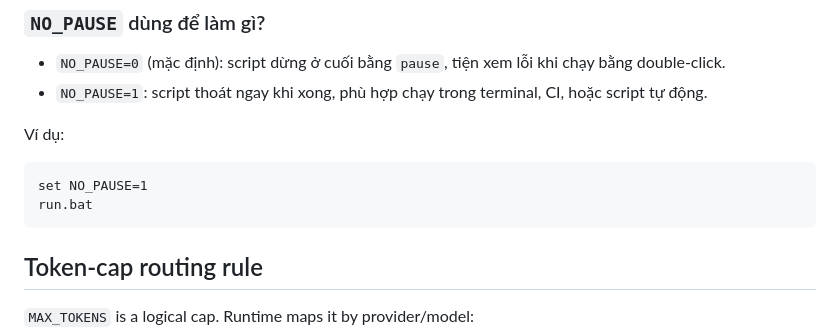
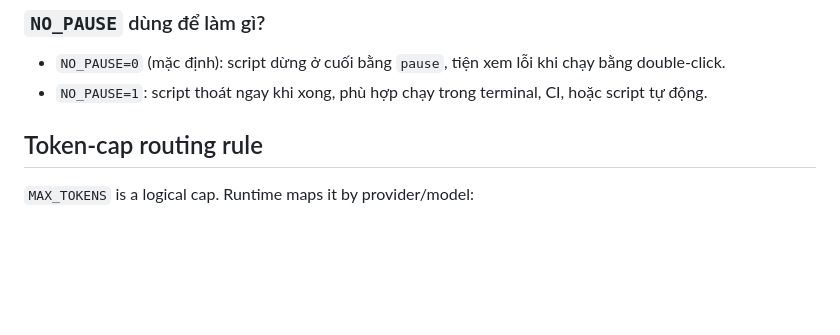
Before and after one commit to Minato-Makoto/Agent-01, a Markdown page: docs/RUNTIME_PARAMETERS.md, the part around the change. Drawn GitHub-style; blank space fills up the shorter version.

Commit message:
docs: remove example for NO_PAUSE environment variable in runtime parameters guide

````diff
--- a/docs/RUNTIME_PARAMETERS.md
+++ b/docs/RUNTIME_PARAMETERS.md
@@ -47,13 +47,6 @@ Canonical mapping between `run.bat`, CLI flags, and `InferenceConfig`.
 
 - `NO_PAUSE=0` (mặc định): script dừng ở cuối bằng `pause`, tiện xem lỗi khi chạy bằng double-click.
 - `NO_PAUSE=1`: script thoát ngay khi xong, phù hợp chạy trong terminal, CI, hoặc script tự động.
-
-Ví dụ:
-
-```bat
-set NO_PAUSE=1
-run.bat
-```
 
 ## Token-cap routing rule
 
````
